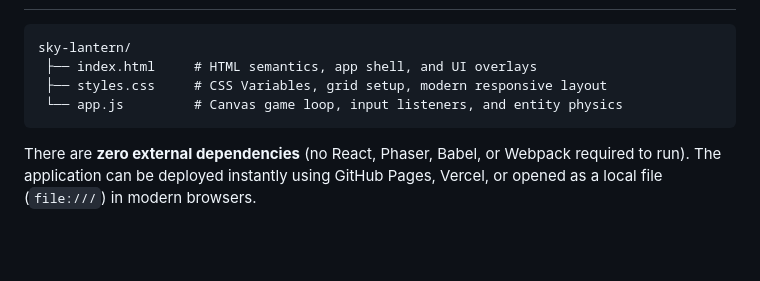
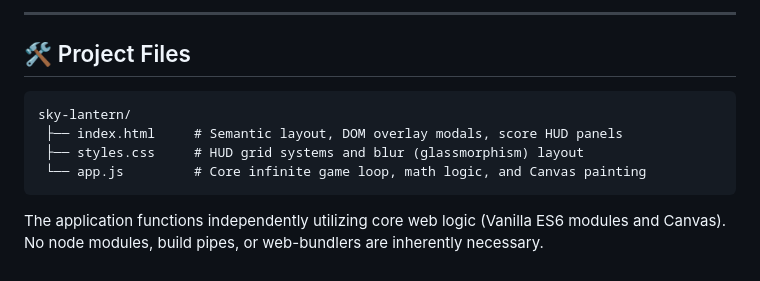
Before and after one commit to chaitanyax/sky-lantern-game, a Markdown page: README.md, the part around one of its changes. GitHub-like rendering; blank space fills up the shorter version.

````diff
--- a/README.md
+++ b/README.md
@@ -60,10 +134,12 @@ Mobile support requires strict responsiveness:
+---
+
+## 🛠 Project Files
 
 ```text
 sky-lantern/
- ├── index.html     # HTML semantics, app shell, and UI overlays
- ├── styles.css     # CSS Variables, grid setup, modern responsive layout
- └── app.js         # Canvas game loop, input listeners, and entity physics
+ ├── index.html     # Semantic layout, DOM overlay modals, score HUD panels
+ ├── styles.css     # HUD grid systems and blur (glassmorphism) layout
+ └── app.js         # Core infinite game loop, math logic, and Canvas painting
 ```
 
-There are **zero external dependencies** (no React, Phaser, Babel, or Webpack required to run).
-The application can be deployed instantly using GitHub Pages, Vercel, or opened as a local file (`file:///`) in modern browsers.
+The application functions independently utilizing core web logic (Vanilla ES6 modules and Canvas). No node modules, build pipes, or web-bundlers are inherently necessary.
````
Also changed, not shown: other parts of README.md (+106 -32 lines).
